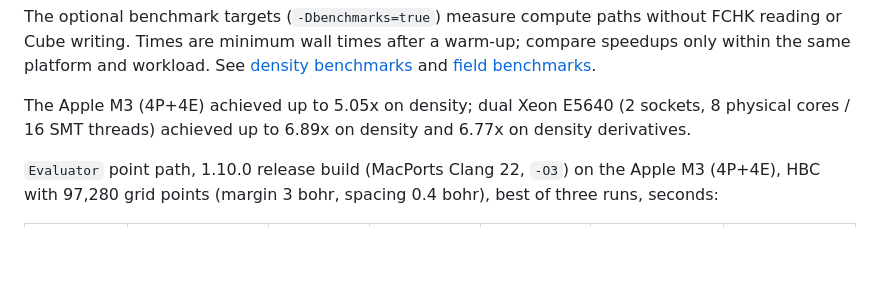
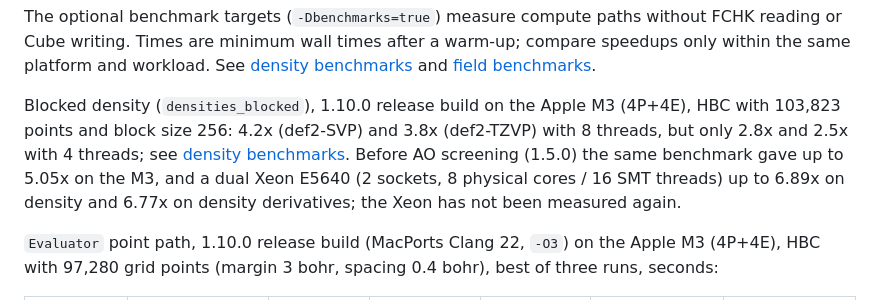
Before and after one commit to matteo-maria-tommasini/chem-kumo, a Markdown page: docs/OPENMP.md, the part around the change. Drawn GitHub-style; blank space fills up the shorter version.

```diff
--- a/docs/OPENMP.md
+++ b/docs/OPENMP.md
@@ -66,9 +66,13 @@ warm-up; compare speedups only within the same platform and workload.
 See [density benchmarks](../benchmarks/PARALLEL_DENSITY.md) and
 [field benchmarks](../benchmarks/PARALLEL_FIELDS.md).
 
-The Apple M3 (4P+4E) achieved up to 5.05x on density; dual Xeon E5640
-(2 sockets, 8 physical cores / 16 SMT threads) achieved up to 6.89x on
-density and 6.77x on density derivatives.
+Blocked density (`densities_blocked`), 1.10.0 release build on the Apple M3
+(4P+4E), HBC with 103,823 points and block size 256: 4.2x (def2-SVP) and
+3.8x (def2-TZVP) with 8 threads, but only 2.8x and 2.5x with 4 threads; see
+[density benchmarks](../benchmarks/PARALLEL_DENSITY.md). Before AO screening
+(1.5.0) the same benchmark gave up to 5.05x on the M3, and a dual Xeon E5640
+(2 sockets, 8 physical cores / 16 SMT threads) up to 6.89x on density and
+6.77x on density derivatives; the Xeon has not been measured again.
 
 `Evaluator` point path, 1.10.0 release build (MacPorts Clang 22, `-O3`) on
 the Apple M3 (4P+4E), HBC with 97,280 grid points (margin 3 bohr, spacing
```
Also changed, not shown: benchmarks/PARALLEL_DENSITY.md (+49 -17 lines).
